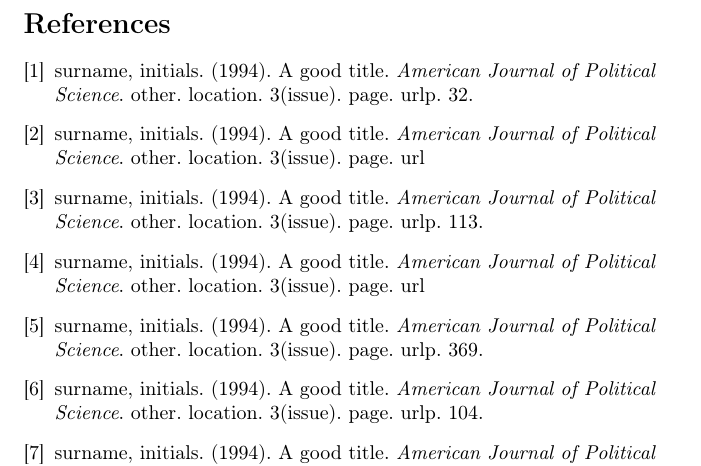
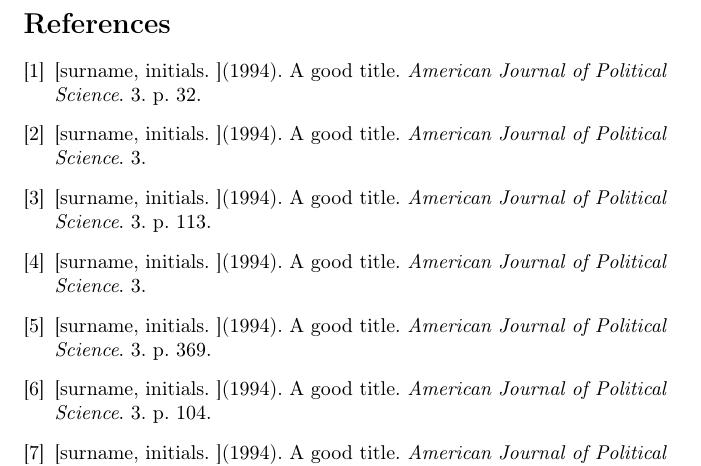
Before and after one commit to stefandevai/ibidem, a LaTeX problem sheet (example/article.tex): part of page 4 of 4, cut so that both start at the same text. Compiled offline with pdfLaTeX.

Commit message:
Add custom style for each individual citation slot

```diff
--- a/example/article.tex
+++ b/example/article.tex
@@ -48,24 +48,24 @@
 \begin{thebibliography}{1}
 \raggedright
 \bibitem{eliot2-1}
-surname, initials. (1994). A good title. \emph{American Journal of Political Science}. other. location. 3(issue). page. urlp. 32.
+[surname, initials. ](1994). A good title. \emph{American Journal of Political Science}. 3. p. 32.
 
 \bibitem{britt-2}
-surname, initials. (1994). A good title. \emph{American Journal of Political Science}. other. location. 3(issue). page. url
+[surname, initials. ](1994). A good title. \emph{American Journal of Political Science}. 3.
 
 \bibitem{poter-3}
-surname, initials. (1994). A good title. \emph{American Journal of Political Science}. other. location. 3(issue). page. urlp. 113.
+[surname, initials. ](1994). A good title. \emph{American Journal of Political Science}. 3. p. 113.
 
 \bibitem{britt2-4}
-surname, initials. (1994). A good title. \emph{American Journal of Political Science}. other. location. 3(issue). page. url
+[surname, initials. ](1994). A good title. \emph{American Journal of Political Science}. 3.
 
 \bibitem{stock-5}
-surname, initials. (1994). A good title. \emph{American Journal of Political Science}. other. location. 3(issue). page. urlp. 369.
+[surname, initials. ](1994). A good title. \emph{American Journal of Political Science}. 3. p. 369.
 
 \bibitem{poter-6}
-surname, initials. (1994). A good title. \emph{American Journal of Political Science}. other. location. 3(issue). page. urlp. 104.
+[surname, initials. ](1994). A good title. \emph{American Journal of Political Science}. 3. p. 104.
 
 \bibitem{eliot-7}
-surname, initials. (1994). A good title. \emph{American Journal of Political Science}. other. location. 3(issue). page. urlp. 214.
+[surname, initials. ](1994). A good title. \emph{American Journal of Political Science}. 3. p. 214.
 
 \bibitem{eliot-8}
```
Also changed, not shown: example/article.tex (6 more changed lines), 3 other files.
